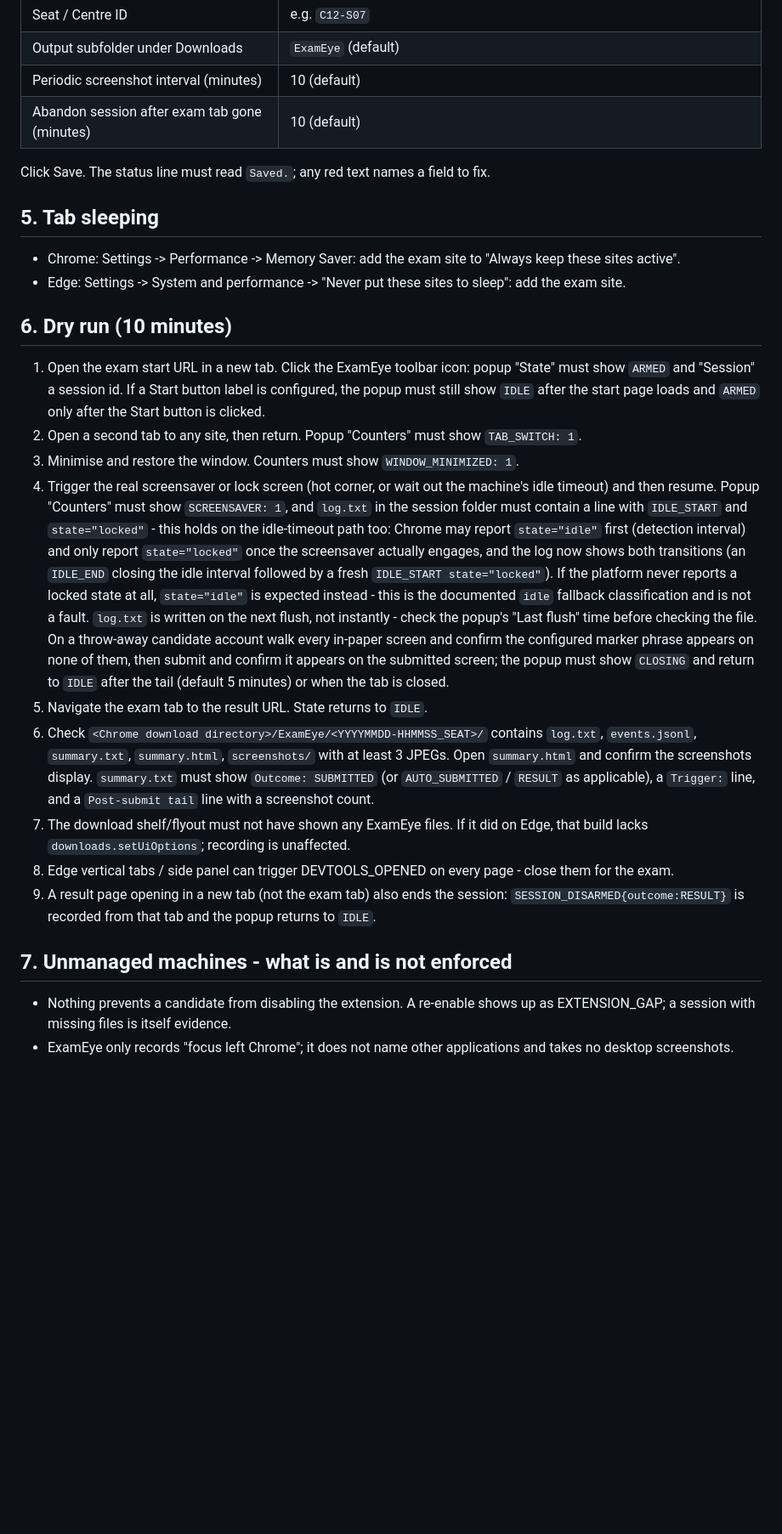
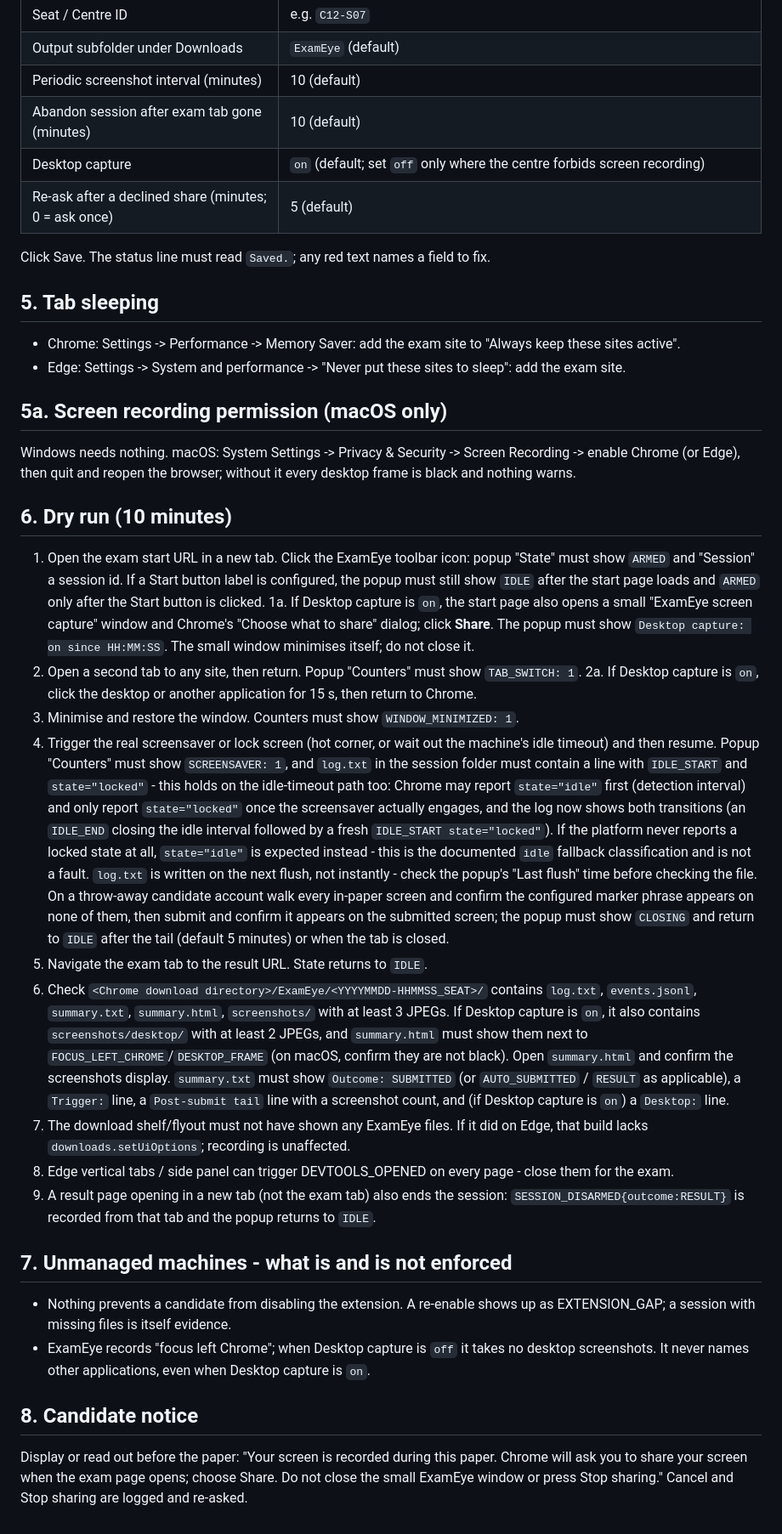
Before and after one commit to goiitians/exameye, a Markdown page: docs/centre-setup.md, the part around the change. Shown at 85% size. Drawn GitHub-style; blank space fills up the shorter version.

Commit message:
docs(centre): desktop capture setup, macOS permission, dry-run steps, candidate notice
Co-Authored-By: Claude Opus 5 <noreply@anthropic.com>

```diff
--- a/docs/centre-setup.md
+++ b/docs/centre-setup.md
@@ -43,25 +43,35 @@ Two routes; pick one per centre.
 | Output subfolder under Downloads | `ExamEye` (default) |
 | Periodic screenshot interval (minutes) | 10 (default) |
 | Abandon session after exam tab gone (minutes) | 10 (default) |
+| Desktop capture | `on` (default; set `off` only where the centre forbids screen recording) |
+| Re-ask after a declined share (minutes; 0 = ask once) | 5 (default) |
 Click Save. The status line must read `Saved.`; any red text names a field to fix.
 
 ## 5. Tab sleeping
 - Chrome: Settings -> Performance -> Memory Saver: add the exam site to "Always keep these sites active".
 - Edge: Settings -> System and performance -> "Never put these sites to sleep": add the exam site.
 
+## 5a. Screen recording permission (macOS only)
+Windows needs nothing. macOS: System Settings -> Privacy & Security -> Screen Recording -> enable Chrome (or Edge), then quit and reopen the browser; without it every desktop frame is black and nothing warns.
+
 ## 6. Dry run (10 minutes)
 1. Open the exam start URL in a new tab. Click the ExamEye toolbar icon: popup "State" must show `ARMED` and "Session" a session id.
    If a Start button label is configured, the popup must still show `IDLE` after the start page loads and `ARMED` only after the Start button is clicked.
+1a. If Desktop capture is `on`, the start page also opens a small "ExamEye screen capture" window and Chrome's "Choose what to share" dialog; click **Share**. The popup must show `Desktop capture: on since HH:MM:SS`. The small window minimises itself; do not close it.
 2. Open a second tab to any site, then return. Popup "Counters" must show `TAB_SWITCH: 1`.
+2a. If Desktop capture is `on`, click the desktop or another application for 15 s, then return to Chrome.
 3. Minimise and restore the window. Counters must show `WINDOW_MINIMIZED: 1`.
 4. Trigger the real screensaver or lock screen (hot corner, or wait out the machine's idle timeout) and then resume. Popup "Counters" must show `SCREENSAVER: 1`, and `log.txt` in the session folder must contain a line with `IDLE_START` and `state="locked"` - this holds on the idle-timeout path too: Chrome may report `state="idle"` first (detection interval) and only report `state="locked"` once the screensaver actually engages, and the log now shows both transitions (an `IDLE_END` closing the idle interval followed by a fresh `IDLE_START state="locked"`). If the platform never reports a locked state at all, `state="idle"` is expected instead - this is the documented `idle` fallback classification and is not a fault. `log.txt` is written on the next flush, not instantly - check the popup's "Last flush" time before checking the file.
 On a throw-away candidate account walk every in-paper screen and confirm the configured marker phrase appears on none of them, then submit and confirm it appears on the submitted screen; the popup must show `CLOSING` and return to `IDLE` after the tail (default 5 minutes) or when the tab is closed.
 5. Navigate the exam tab to the result URL. State returns to `IDLE`.
-6. Check `<Chrome download directory>/ExamEye/<YYYYMMDD-HHMMSS_SEAT>/` contains `log.txt`, `events.jsonl`, `summary.txt`, `summary.html`, `screenshots/` with at least 3 JPEGs. Open `summary.html` and confirm the screenshots display. `summary.txt` must show `Outcome: SUBMITTED` (or `AUTO_SUBMITTED` / `RESULT` as applicable), a `Trigger:` line, and a `Post-submit tail` line with a screenshot count.
+6. Check `<Chrome download directory>/ExamEye/<YYYYMMDD-HHMMSS_SEAT>/` contains `log.txt`, `events.jsonl`, `summary.txt`, `summary.html`, `screenshots/` with at least 3 JPEGs. If Desktop capture is `on`, it also contains `screenshots/desktop/` with at least 2 JPEGs, and `summary.html` must show them next to `FOCUS_LEFT_CHROME`/`DESKTOP_FRAME` (on macOS, confirm they are not black). Open `summary.html` and confirm the screenshots display. `summary.txt` must show `Outcome: SUBMITTED` (or `AUTO_SUBMITTED` / `RESULT` as applicable), a `Trigger:` line, a `Post-submit tail` line with a screenshot count, and (if Desktop capture is `on`) a `Desktop:` line.
 7. The download shelf/flyout must not have shown any ExamEye files. If it did on Edge, that build lacks `downloads.setUiOptions`; recording is unaffected.
 8. Edge vertical tabs / side panel can trigger DEVTOOLS_OPENED on every page - close them for the exam.
 9. A result page opening in a new tab (not the exam tab) also ends the session: `SESSION_DISARMED{outcome:RESULT}` is recorded from that tab and the popup returns to `IDLE`.
 
 ## 7. Unmanaged machines - what is and is not enforced
 - Nothing prevents a candidate from disabling the extension. A re-enable shows up as EXTENSION_GAP; a session with missing files is itself evidence.
-- ExamEye only records "focus left Chrome"; it does not name other applications and takes no desktop screenshots.
+- ExamEye records "focus left Chrome"; when Desktop capture is `off` it takes no desktop screenshots. It never names other applications, even when Desktop capture is `on`.
+
+## 8. Candidate notice
+Display or read out before the paper: "Your screen is recorded during this paper. Chrome will ask you to share your screen when the exam page opens; choose Share. Do not close the small ExamEye window or press Stop sharing." Cancel and Stop sharing are logged and re-asked.
```
